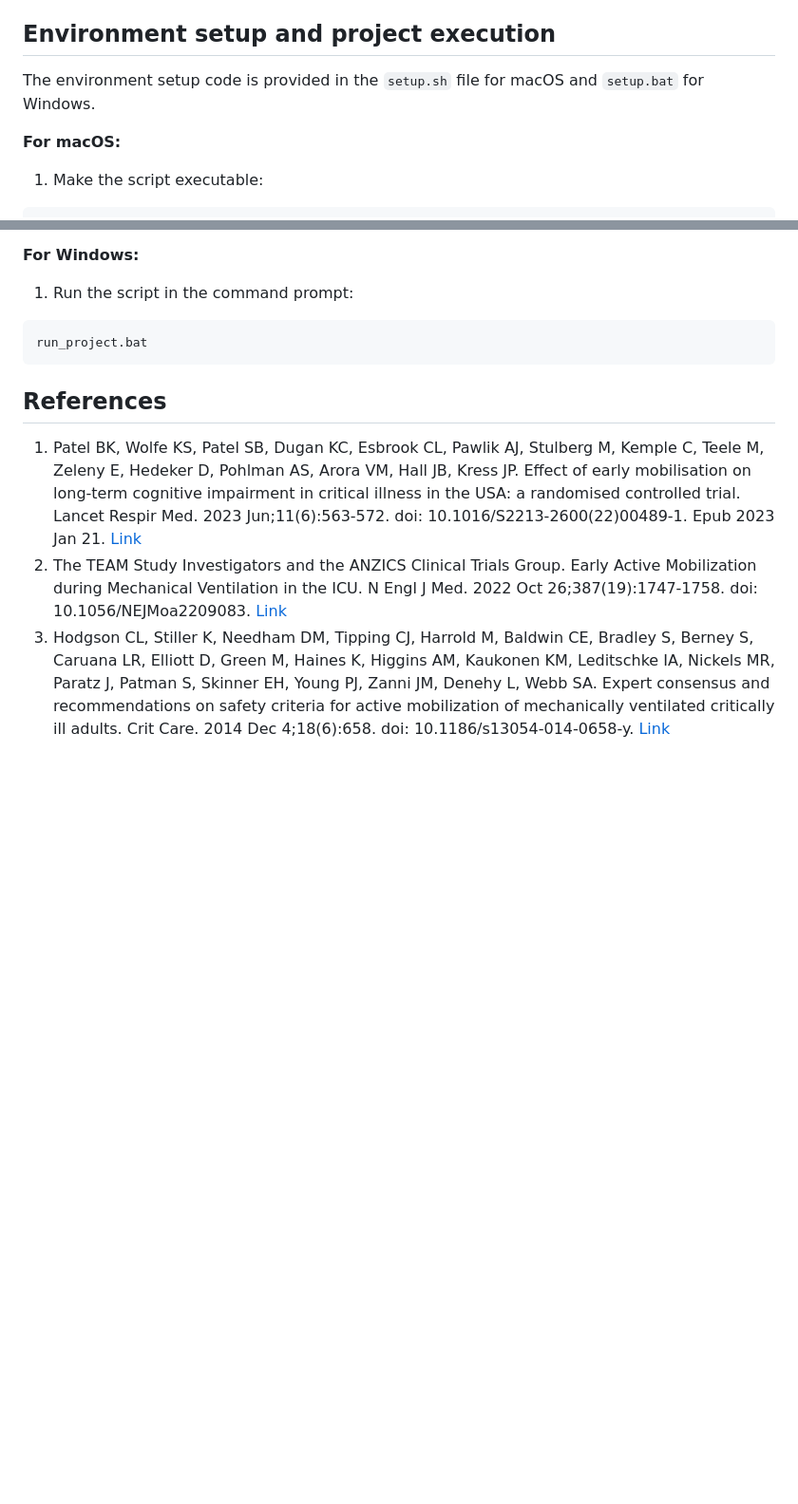
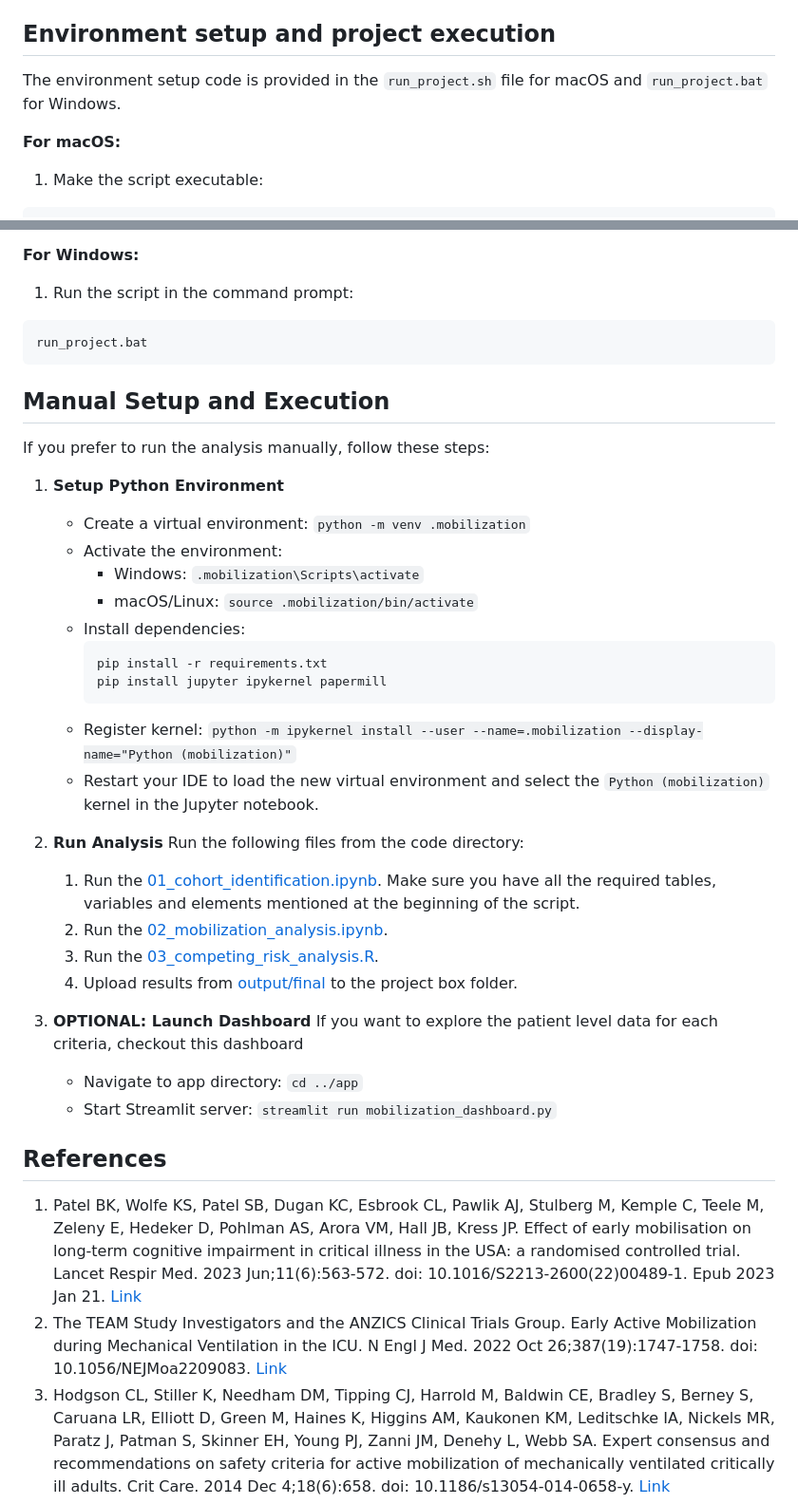
Before and after one commit to chochbe1/CLIF-eligibility-for-mobilization, a Markdown page: README.md, 2 parts joined by grey strips. Shown at 95% size. Rendered like a GitHub page; blank space fills up the shorter version.

Commit message:
Added manual setup instructions

````diff
--- a/README.md
+++ b/README.md
@@ -32,7 +32,7 @@ The study period is from January 1, 2018, to December 31, 2024. The cohort consi
 
 ## Environment setup and project execution
 
-The environment setup code is provided in the `setup.sh` file for macOS and `setup.bat` for Windows.
+The environment setup code is provided in the `run_project.sh` file for macOS and `run_project.bat` for Windows.
 
 **For macOS:**
 
@@ -55,6 +55,36 @@ chmod +x run_project.sh
 run_project.bat
 ```
 
+## Manual Setup and Execution
+
+If you prefer to run the analysis manually, follow these steps:
+
+1. **Setup Python Environment**
+   - Create a virtual environment: `python -m venv .mobilization`
+   - Activate the environment:
+     - Windows: `.mobilization\Scripts\activate`
+     - macOS/Linux: `source .mobilization/bin/activate`
+   - Install dependencies:
+     ```bash
+     pip install -r requirements.txt
+     pip install jupyter ipykernel papermill
+     ```
+   - Register kernel: `python -m ipykernel install --user --name=.mobilization --display-name="Python (mobilization)"`
+   - Restart your IDE to load the new virtual environment and select the `Python (mobilization)` kernel in the Jupyter notebook.
+
+3. **Run Analysis**
+   Run the following files from the code directory:
+   1. Run the [01_cohort_identification.ipynb](01_cohort_identification.ipynb). Make sure you have all the required tables, variables and elements mentioned at the beginning of the script.
+   2. Run the [02_mobilization_analysis.ipynb](02_mobilization_analysis.ipynb).
+   3. Run the [03_competing_risk_analysis.R](03_competing_risk_analysis.R).
+   4. Upload results from [output/final](../output/final/) to the project box folder.
+
+4. **OPTIONAL: Launch Dashboard**
+   If you want to explore the patient level data for each criteria, checkout this dashboard
+   - Navigate to app directory: `cd ../app`
+   - Start Streamlit server: `streamlit run mobilization_dashboard.py`
+
+
 ## References
 
 1. Patel BK, Wolfe KS, Patel SB, Dugan KC, Esbrook CL, Pawlik AJ, Stulberg M, Kemple C, Teele M, Zeleny E, Hedeker D, Pohlman AS, Arora VM, Hall JB, Kress JP. Effect of early mobilisation on long-term cognitive impairment in critical illness in the USA: a randomised controlled trial. Lancet Respir Med. 2023 Jun;11(6):563-572. doi: 10.1016/S2213-2600(22)00489-1. Epub 2023 Jan 21. [Link](https://pubmed.ncbi.nlm.nih.gov/36693400/)
````
